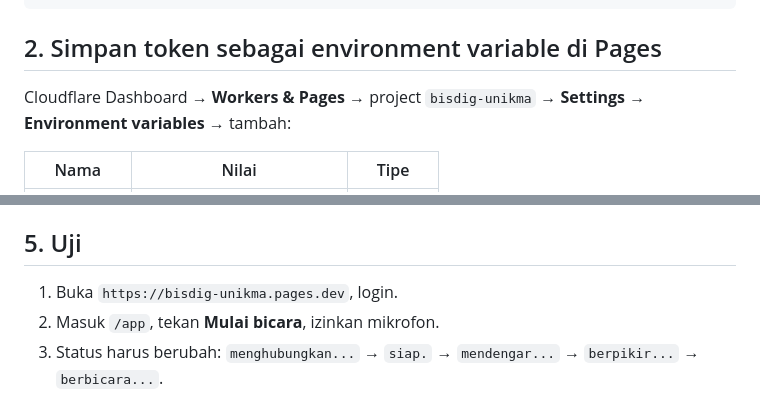
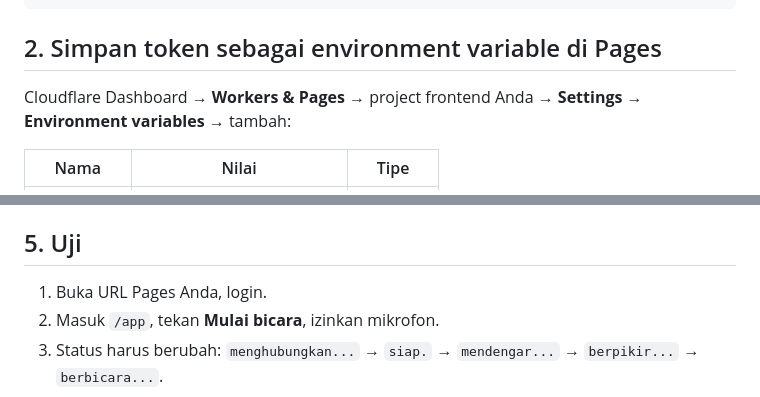
Before and after one commit to wafik/speech-to-speech-local, a Markdown page: examples/pages-client/README.md, 2 parts joined by grey strips. Drawn GitHub-style.

Commit message:
docs: keep the pages-client steps generic
The example README is tracked, so it should not name the real Pages project.
The hostname, token, and project name live in docs/integration-bisdig.md,
which stays gitignored.

Co-Authored-By: Claude Code <noreply@anthropic.com>

```diff
--- a/examples/pages-client/README.md
+++ b/examples/pages-client/README.md
@@ -29,7 +29,7 @@ curl http://127.0.0.1:8765/v1/realtime/capabilities
 
 ## 2. Simpan token sebagai environment variable di Pages
 
-Cloudflare Dashboard → **Workers & Pages** → project `bisdig-unikma` →
+Cloudflare Dashboard → **Workers & Pages** → project frontend Anda →
 **Settings → Environment variables** → tambah:
 
 | Nama | Nilai | Tipe |
@@ -162,7 +162,7 @@ persis jalur yang dipakai Pages: subprotocol token, `wss://`, dan CORS untuk
 
 ## 5. Uji
 
-1. Buka `https://bisdig-unikma.pages.dev`, login.
+1. Buka URL Pages Anda, login.
 2. Masuk `/app`, tekan **Mulai bicara**, izinkan mikrofon.
 3. Status harus berubah: `menghubungkan...` → `siap.` → `mendengar...` →
    `berpikir...` → `berbicara...`.
```
